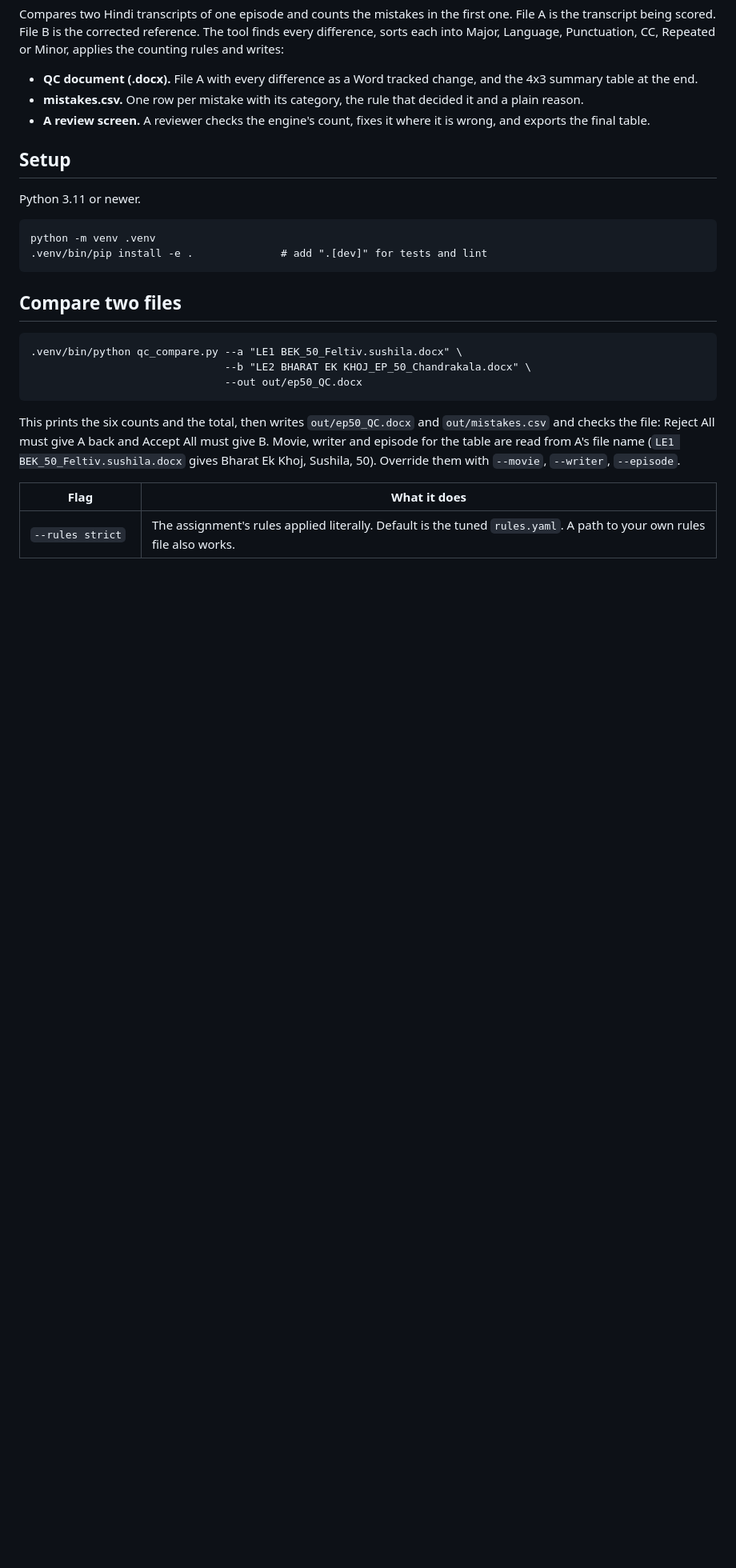
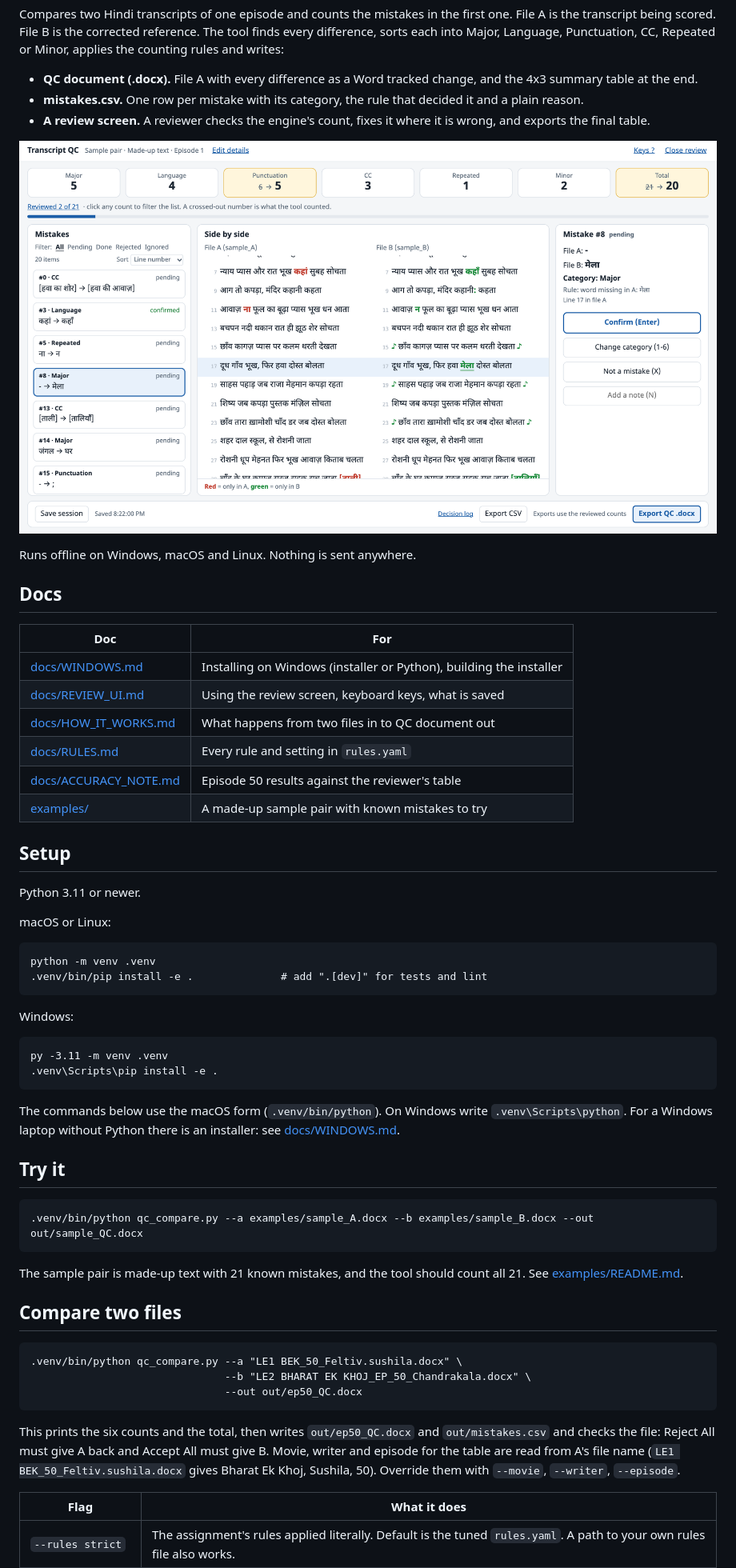
Before and after one commit to rahulshendre/transcript-qc, a Markdown page: README.md, the part around one of its changes. Shown at 80% size. Rendered like a GitHub page; pictures changed too: docs/images/review.png (added); blank space fills up the shorter version.

Commit message:
docs: refresh the README and review screen guide for Windows and the sample pair

````diff
--- a/README.md
+++ b/README.md
@@ -9,14 +11,50 @@ counting rules and writes:
 * **mistakes.csv.** One row per mistake with its category, the rule that decided it and a plain reason.
 * **A review screen.** A reviewer checks the engine's count, fixes it where it is wrong, and exports the final table.
 
+![The review screen on the made-up sample pair](docs/images/review.png)
+
+Runs offline on Windows, macOS and Linux. Nothing is sent anywhere.
+
+## Docs
+
+| Doc | For |
+|---|---|
+| [docs/WINDOWS.md](docs/WINDOWS.md) | Installing on Windows (installer or Python), building the installer |
+| [docs/REVIEW_UI.md](docs/REVIEW_UI.md) | Using the review screen, keyboard keys, what is saved |
+| [docs/HOW_IT_WORKS.md](docs/HOW_IT_WORKS.md) | What happens from two files in to QC document out |
+| [docs/RULES.md](docs/RULES.md) | Every rule and setting in `rules.yaml` |
+| [docs/ACCURACY_NOTE.md](docs/ACCURACY_NOTE.md) | Episode 50 results against the reviewer's table |
+| [examples/](examples/README.md) | A made-up sample pair with known mistakes to try |
+
 ## Setup
 
 Python 3.11 or newer.
+
+macOS or Linux:
 
 ```
 python -m venv .venv
 .venv/bin/pip install -e .              # add ".[dev]" for tests and lint
 ```
+
+Windows:
+
+```
+py -3.11 -m venv .venv
+.venv\Scripts\pip install -e .
+```
+
+The commands below use the macOS form (`.venv/bin/python`). On Windows write `.venv\Scripts\python`.
+For a Windows laptop without Python there is an installer: see [docs/WINDOWS.md](docs/WINDOWS.md).
+
+## Try it
+
+```
+.venv/bin/python qc_compare.py --a examples/sample_A.docx --b examples/sample_B.docx --out out/sample_QC.docx
+```
+
+The sample pair is made-up text with 21 known mistakes, and the tool should count all 21.
+See [examples/README.md](examples/README.md).
 
 ## Compare two files
 
````
Also changed, not shown: other parts of README.md (+12 -2 lines), docs/REVIEW_UI.md (+6 -1 lines).
